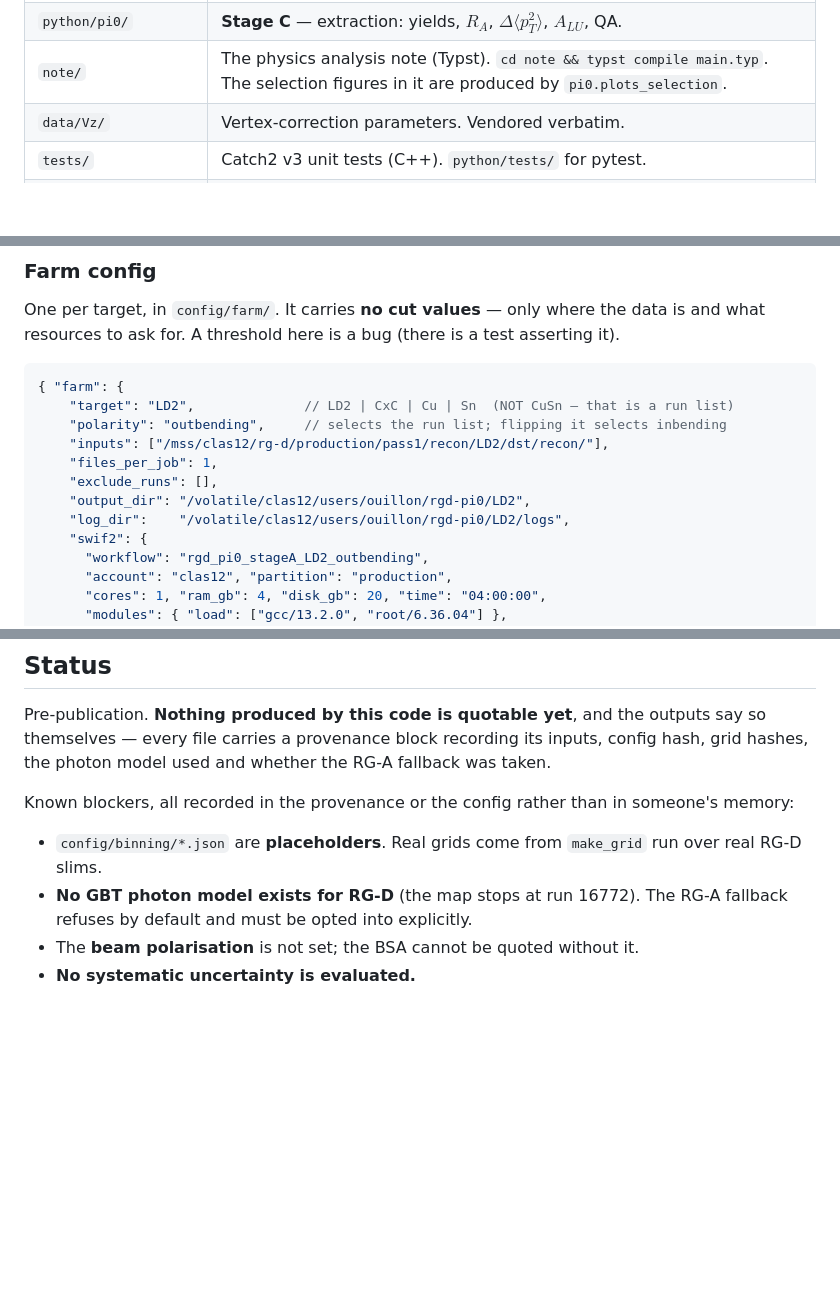
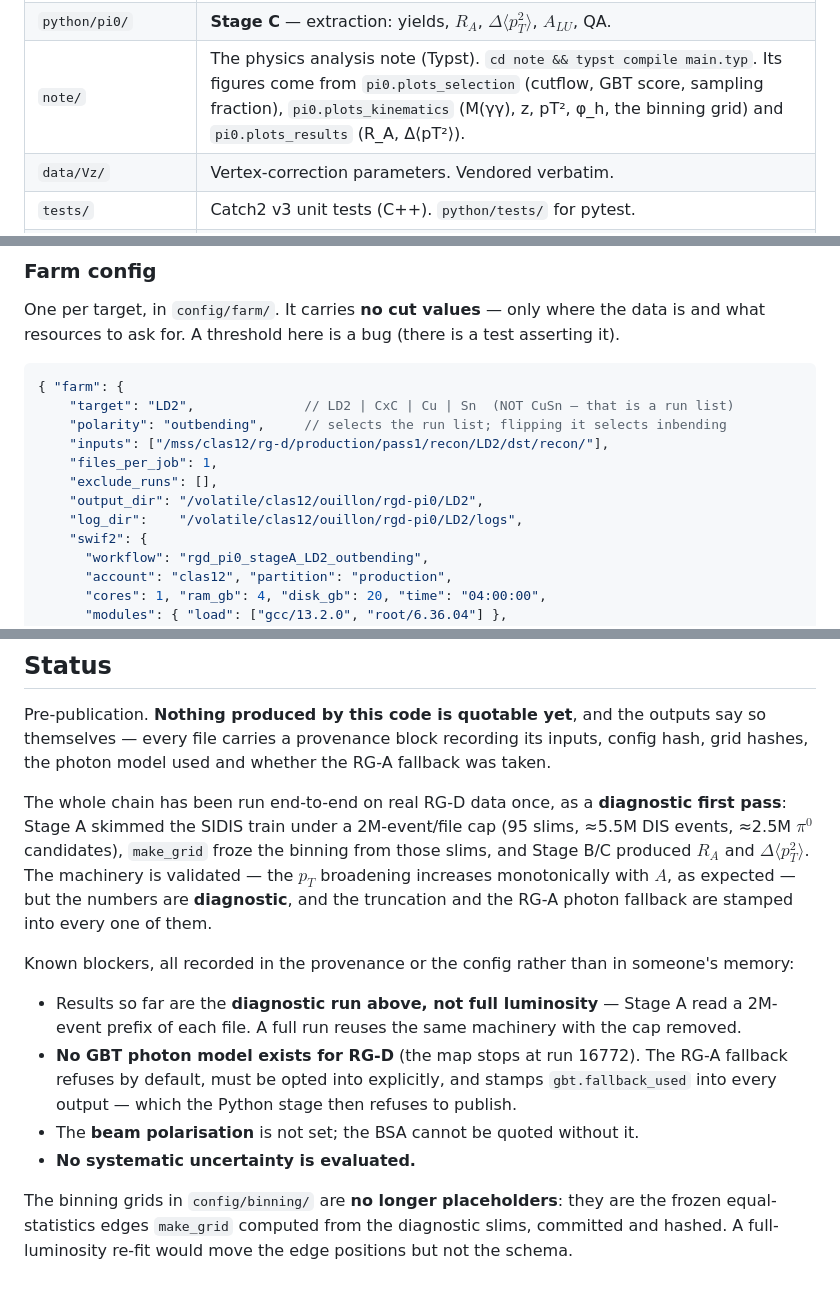
Before and after one commit to mathieuouillon/rgd-pi0, a Markdown page: README.md, 3 parts joined by grey strips. GitHub-like rendering; blank space fills up the shorter version.

Commit message:
README: grids are real now, not placeholders; diagnostic-run status
The Status section still called config/binning/*.json placeholders. make_grid
has since frozen real equal-statistics edges from the diagnostic slims (5.49M
events, 2.51M pi0), so that blocker is retired; the remaining blockers (no RG-D
GBT model, unset polarisation, no systematics, 2M-event/file truncation) stand.
Also fix the farm-config example path (/volatile/clas12/ouillon, matching the
committed configs) and list the three note figure modules in the layout table.

```diff
--- a/README.md
+++ b/README.md
@@ -22,7 +22,7 @@ gamma-gamma pair and *not* necessarily a $\pi^0$.
 | `src/stageB_bin/`     | **Stage B** — slim → binned spectra + kinematic sums. Includes the frozen donor pool. |
 | `src/tools/`          | `dump_columns` (RHipoDS column probe), `make_grid` (equal-statistics grids). |
 | `python/pi0/`         | **Stage C** — extraction: yields, $R_A$, $\Delta\langle p_T^2\rangle$, $A_{LU}$, QA. |
-| `note/`               | The physics analysis note (Typst). `cd note && typst compile main.typ`. The selection figures in it are produced by `pi0.plots_selection`. |
+| `note/`               | The physics analysis note (Typst). `cd note && typst compile main.typ`. Its figures come from `pi0.plots_selection` (cutflow, GBT score, sampling fraction), `pi0.plots_kinematics` (M(γγ), z, pT², φ_h, the binning grid) and `pi0.plots_results` (R_A, Δ⟨pT²⟩). |
 | `data/Vz/`            | Vertex-correction parameters. Vendored verbatim.                           |
 | `tests/`              | Catch2 v3 unit tests (C++). `python/tests/` for pytest.                    |
 | `external/hipo-cpp/`  | **Submodule, pinned. Do not modify.** See below.                           |
@@ -511,8 +511,8 @@ asserting it).
     "inputs": ["/mss/clas12/rg-d/production/pass1/recon/LD2/dst/recon/"],
     "files_per_job": 1,
     "exclude_runs": [],
-    "output_dir": "/volatile/clas12/users/ouillon/rgd-pi0/LD2",
-    "log_dir":    "/volatile/clas12/users/ouillon/rgd-pi0/LD2/logs",
+    "output_dir": "/volatile/clas12/ouillon/rgd-pi0/LD2",
+    "log_dir":    "/volatile/clas12/ouillon/rgd-pi0/LD2/logs",
     "swif2": {
       "workflow": "rgd_pi0_stageA_LD2_outbending",
       "account": "clas12", "partition": "production",
@@ -798,12 +798,29 @@ outputs say so themselves — every file carries a provenance block recording it
 inputs, config hash, grid hashes, the photon model used and whether the RG-A
 fallback was taken.
 
+The whole chain has been run end-to-end on real RG-D data once, as a
+**diagnostic first pass**: Stage A skimmed the SIDIS train under a 2M-event/file
+cap (95 slims, ≈5.5M DIS events, ≈2.5M $\pi^0$ candidates), `make_grid` froze the
+binning from those slims, and Stage B/C produced $R_A$ and
+$\Delta\langle p_T^2\rangle$. The machinery is validated — the $p_T$ broadening
+increases monotonically with $A$, as expected — but the numbers are
+**diagnostic**, and the truncation and the RG-A photon fallback are stamped into
+every one of them.
+
 Known blockers, all recorded in the provenance or the config rather than in
 someone's memory:
 
-- `config/binning/*.json` are **placeholders**. Real grids come from `make_grid`
-  run over real RG-D slims.
-- **No GBT photon model exists for RG-D** (the map stops at run 16772). The
-  RG-A fallback refuses by default and must be opted into explicitly.
+- Results so far are the **diagnostic run above, not full luminosity** — Stage A
+  read a 2M-event prefix of each file. A full run reuses the same machinery with
+  the cap removed.
+- **No GBT photon model exists for RG-D** (the map stops at run 16772). The RG-A
+  fallback refuses by default, must be opted into explicitly, and stamps
+  `gbt.fallback_used` into every output — which the Python stage then refuses to
+  publish.
 - The **beam polarisation** is not set; the BSA cannot be quoted without it.
 - **No systematic uncertainty is evaluated.**
+
+The binning grids in `config/binning/` are **no longer placeholders**: they are
+the frozen equal-statistics edges `make_grid` computed from the diagnostic slims,
+committed and hashed. A full-luminosity re-fit would move the edge positions but
+not the schema.
```
